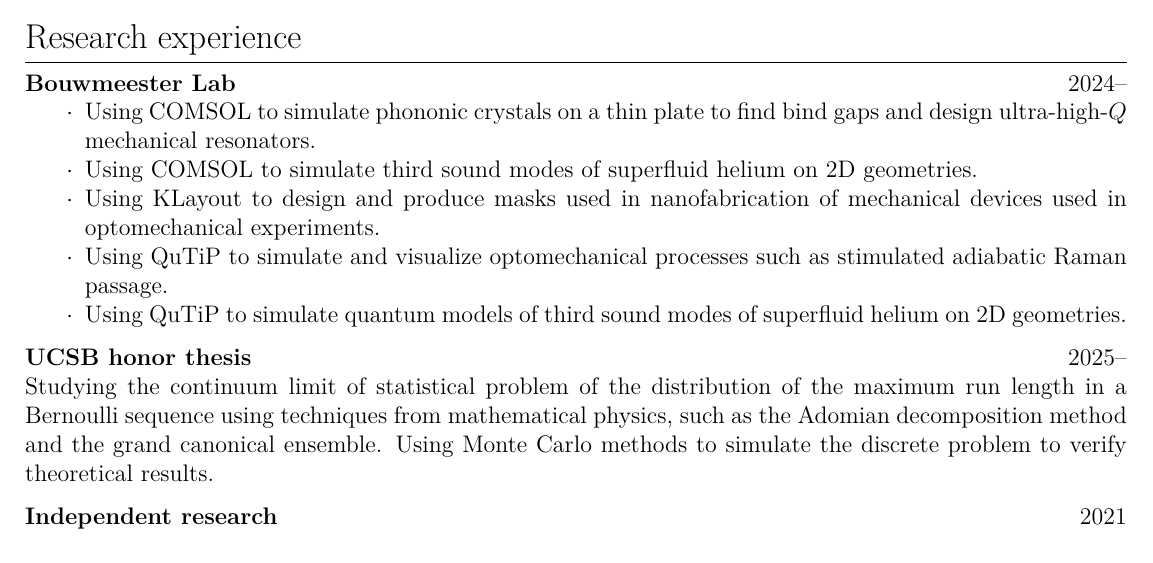
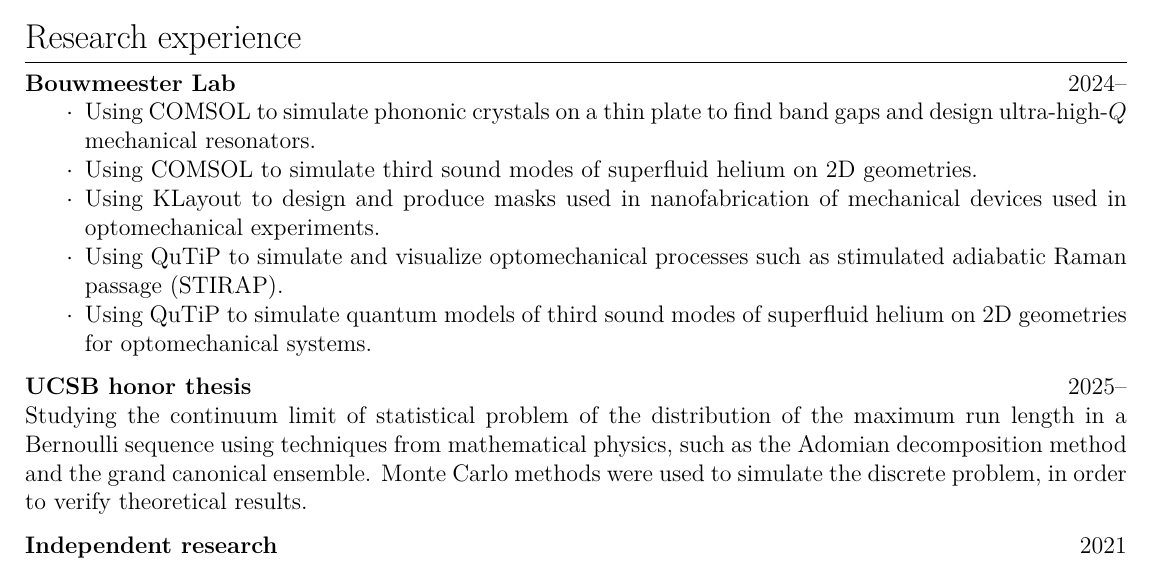
Before and after one commit to UlyssesZh/cv, a LaTeX document (main.tex): part of page 1 of 2, cut so that both start at the same text. Compiled offline with XeLaTeX.

Commit message:
update wording

```diff
--- a/main.tex
+++ b/main.tex
@@ -67,14 +67,15 @@
 
 \begin{job}{Bouwmeester Lab}{2024--}
 \begin{itemize}
-	\item Using COMSOL to simulate phononic crystals on a thin plate to find bind gaps
+	\item Using COMSOL to simulate phononic crystals on a thin plate to find band gaps
 	and design ultra-high-$Q$ mechanical resonators.
 	\item Using COMSOL to simulate third sound modes of superfluid helium on 2D geometries.
 	\item Using KLayout to design and produce masks used in nanofabrication of mechanical devices
 	used in optomechanical experiments.
 	\item Using QuTiP to simulate and visualize optomechanical processes
-	such as stimulated adiabatic Raman passage.
-	\item Using QuTiP to simulate quantum models of third sound modes of superfluid helium on 2D geometries.
+	such as stimulated adiabatic Raman passage (STIRAP).
+	\item Using QuTiP to simulate quantum models of third sound modes of superfluid helium
+	on 2D geometries for optomechanical systems.
 \end{itemize}
 \end{job}
 
@@ -82,7 +83,8 @@
 	Studying the continuum limit of statistical problem of the distribution of the maximum run length in
 	a Bernoulli sequence using techniques from mathematical physics,
 	such as the Adomian decomposition method and the grand canonical ensemble.
-	Using Monte Carlo methods to simulate the discrete problem to verify theoretical results.
+	Monte Carlo methods were used to simulate the discrete problem,
+	in order to verify theoretical results.
 \end{job}
 
 \begin{job}{Independent research}{2021}
```
